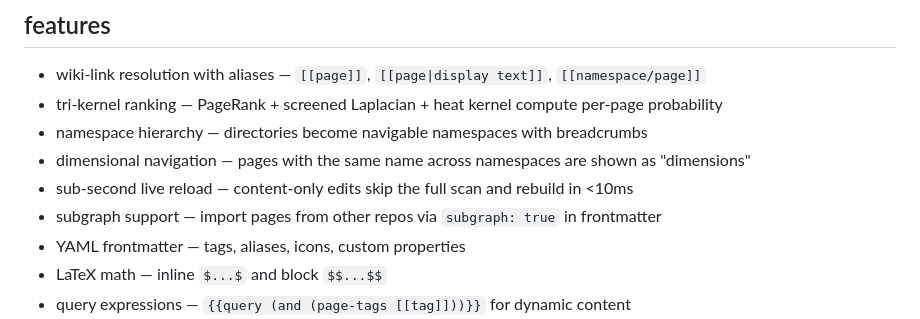
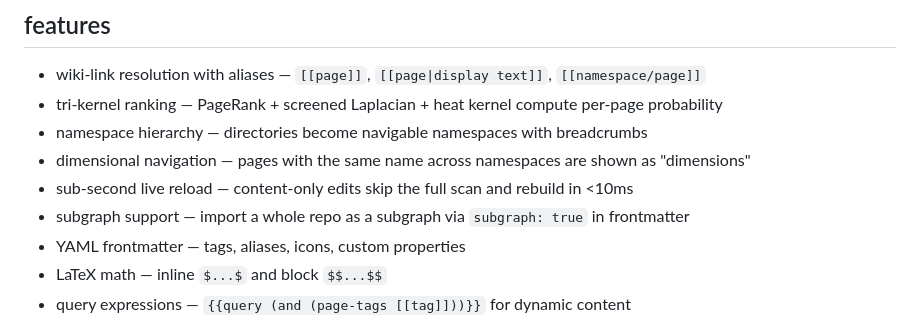
Before and after one commit to cyberia-to/optica, a Markdown page: README.md, the part around the change. GitHub-like rendering.

Commit message:
fix: subgraph imports whole repo, not just pages
Co-Authored-By: Claude Opus 4.6 (1M context) <noreply@anthropic.com>

```diff
--- a/README.md
+++ b/README.md
@@ -34,7 +34,7 @@ your-project/
 - namespace hierarchy — directories become navigable namespaces with breadcrumbs
 - dimensional navigation — pages with the same name across namespaces are shown as "dimensions"
 - sub-second live reload — content-only edits skip the full scan and rebuild in <10ms
-- subgraph support — import pages from other repos via `subgraph: true` in frontmatter
+- subgraph support — import a whole repo as a subgraph via `subgraph: true` in frontmatter
 - YAML frontmatter — tags, aliases, icons, custom properties
 - LaTeX math — inline `$...$` and block `$$...$$`
 - query expressions — `{{query (and (page-tags [[tag]]))}}` for dynamic content
```
